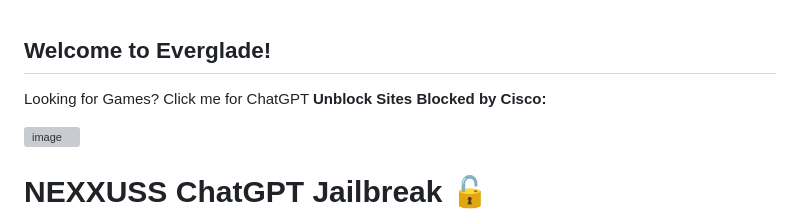
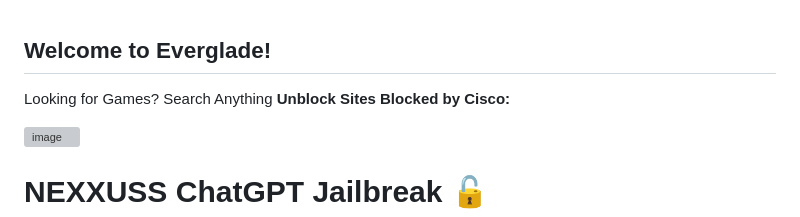
Before and after one commit to NexxussExploits/Main-Website-2, a Markdown page: README.md, the part around the change. Drawn GitHub-style; grey boxes are pictures that could not be loaded.

```diff
--- a/README.md
+++ b/README.md
@@ -1,5 +1,5 @@
 ## Welcome to Everglade!
-Looking for Games? <a onclick="launchFullscreen()" >Click me for ChatGPT</a>
+Looking for Games? <a onclick="launchFullscreen()" >Search Anything</a>
 <b>Unblock Sites Blocked by Cisco:</b>
 
 ![image](https://github.com/NexxussExploits/nexxussexploits.github.io/assets/145407129/701e8995-250a-49a5-8090-8e2ac51250fb)
```
